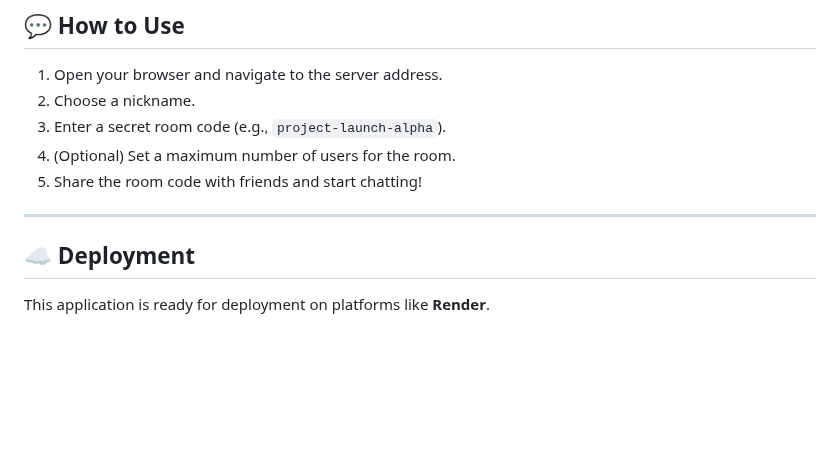
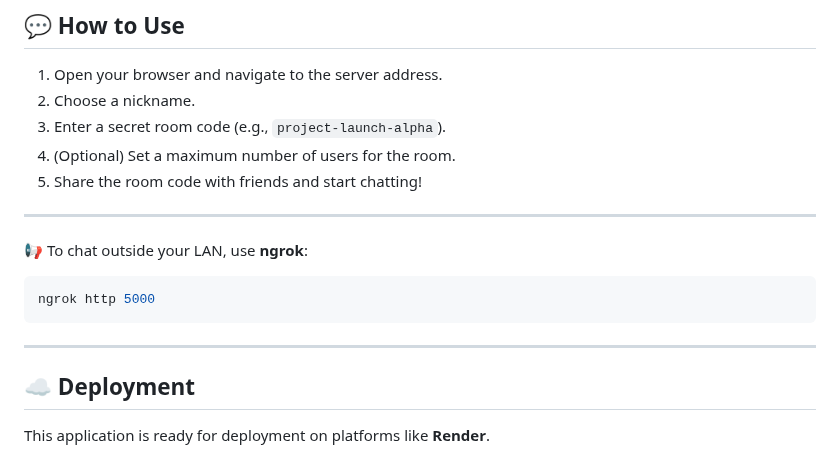
Before and after one commit to AmanAutomates/EphemeralEcho, a Markdown page: README.md, the part around the change. Drawn GitHub-style; blank space fills up the shorter version.

````diff
--- a/README.md
+++ b/README.md
@@ -103,6 +103,14 @@ The application will be running at 👉 **[http://localhost:5000](http://localho
 
 ---
 
+📢 To chat outside your LAN, use **ngrok**:
+
+```bash
+ngrok http 5000
+```
+
+---
+
 ## ☁️ Deployment
 
 This application is ready for deployment on platforms like **Render**.
````
